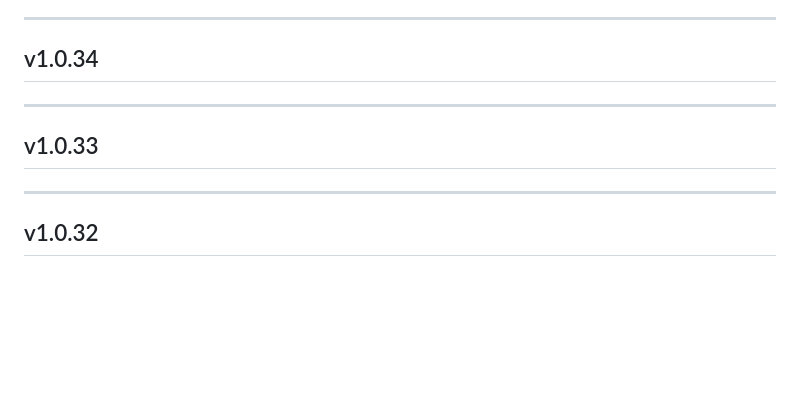
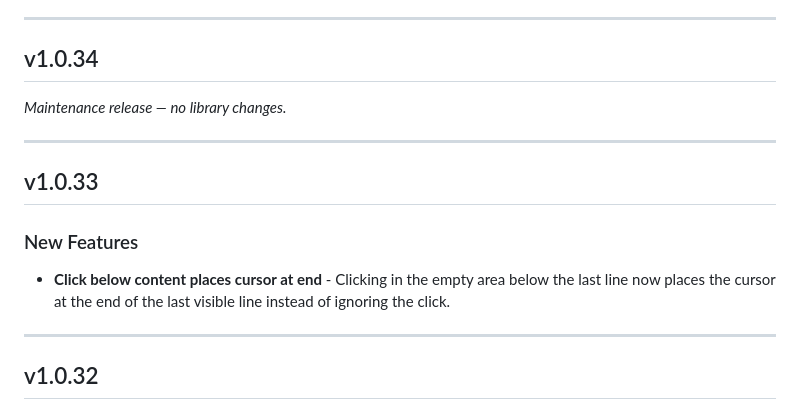
Before and after one commit to softwarity/geojson-editor, a Markdown page: RELEASE_NOTES.md, the part around the change. Rendered like a GitHub page; blank space fills up the shorter version.

Commit message:
docs: backfill v1.0.33 and v1.0.34 release notes
Both were released with empty sections by the old workflow; content
matches the GitHub Releases published for those tags.

Co-Authored-By: Claude Fable 5 <noreply@anthropic.com>

```diff
--- a/RELEASE_NOTES.md
+++ b/RELEASE_NOTES.md
@@ -18,9 +18,15 @@
 
 ## v1.0.34
 
+*Maintenance release — no library changes.*
+
 ---
 
 ## v1.0.33
+
+### New Features
+
+- **Click below content places cursor at end** - Clicking in the empty area below the last line now places the cursor at the end of the last visible line instead of ignoring the click.
 
 ---
 
```
